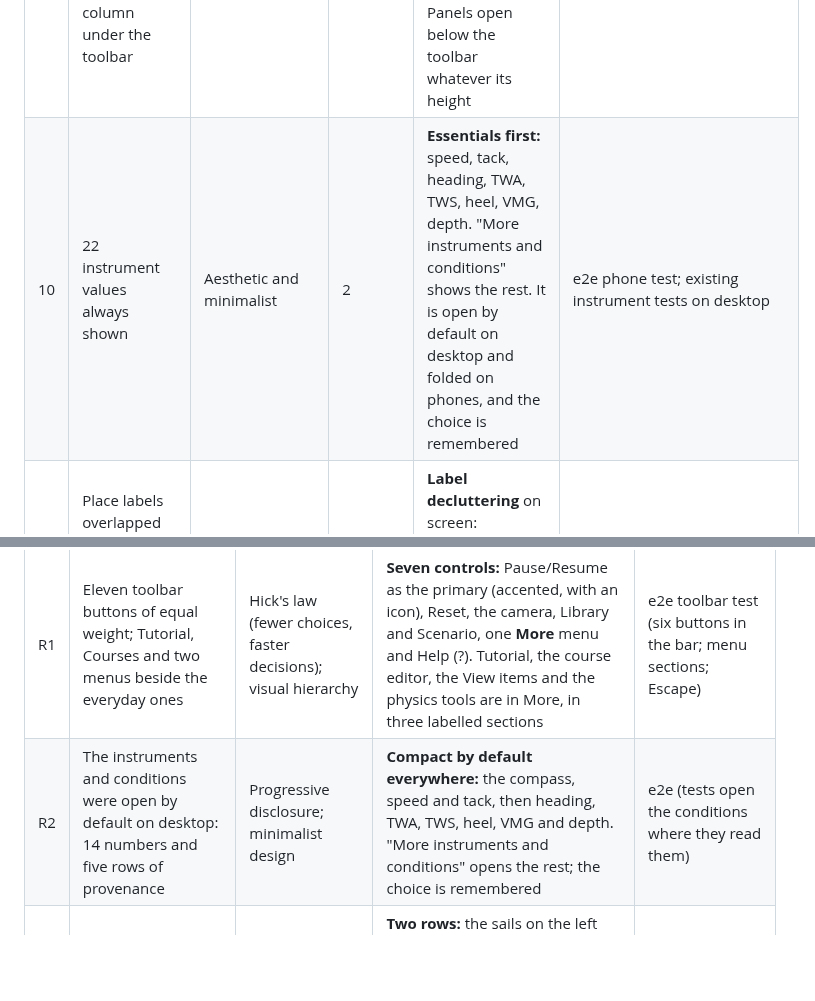
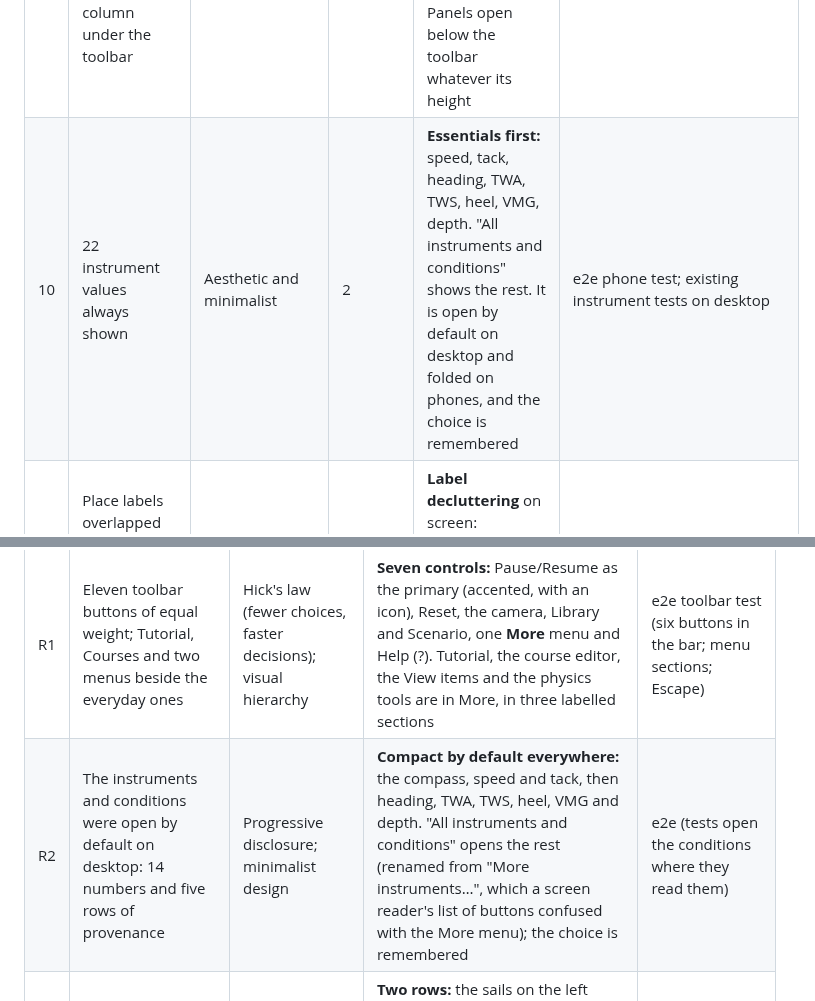
Before and after one commit to DrDK3/SailSim, a Markdown page: docs/UX_REVIEW.md, 2 parts joined by grey strips. Drawn GitHub-style; blank space fills up the shorter version.

```diff
--- a/docs/UX_REVIEW.md
+++ b/docs/UX_REVIEW.md
@@ -46,7 +46,7 @@ This is an expert review, not a study with users. Nobody new to sailing has trie
 | 7 | "Release sheets (stop)" does not stop a boat on a run (the wind still pushes the sails), as a scripted test showed | Match with the real world | 2 | Relabelled **Release sheets**. The tooltip, Help and the tutorial teach stopping properly: let the sheets go *and* head into the wind | Tutorial walk-through test |
 | 8 | Keys only in Help and tooltips | Recognition rather than recall | 2 | **Key hints on the buttons** (Trim W, Ease S, A Port, D Stbd, Release X) and in the menus | Screenshots |
 | 9 | Escape closed only some panels; side panels could stack into a long column under the toolbar | Consistency; user control | 2 | **Escape** closes every panel and menu (and cancels the reset question). **One side panel at a time** (Scenario or Library). Panels open below the toolbar whatever its height | e2e toolbar test |
-| 10 | 22 instrument values always shown | Aesthetic and minimalist | 2 | **Essentials first:** speed, tack, heading, TWA, TWS, heel, VMG, depth. "More instruments and conditions" shows the rest. It is open by default on desktop and folded on phones, and the choice is remembered | e2e phone test; existing instrument tests on desktop |
+| 10 | 22 instrument values always shown | Aesthetic and minimalist | 2 | **Essentials first:** speed, tack, heading, TWA, TWS, heel, VMG, depth. "All instruments and conditions" shows the rest. It is open by default on desktop and folded on phones, and the choice is remembered | e2e phone test; existing instrument tests on desktop |
 | 11 | Place labels overlapped ("Royal Castle Hotel" under "St Saviour's Church") | Aesthetic | 2 | **Label decluttering** on screen: navigation marks first, then landmarks, then ferries; nearer before farther | Screenshots |
 | 12 | Buildings were plain boxes; crew were capsules with a ball for a head | Aesthetic (owner's report) | 2 | **Buildings:**<ul><li>hipped roofs on house-sized footprints;</li><li>windows on every wall, some lit after dark;</li><li>painted-render colours like the Dartmouth and Kingswear waterfronts (illustrative, not data).</li></ul>**Crew:** jointed figures with jackets, lifejackets, a cap or beanie, arms and legs. They sit in or sit out and lean out as the physics hikes them | Screenshots (`docs/img/ux-*.png`) |
 | 13 | Instrument abbreviations (TWA, VMG, AWA) unexplained | Match with the real world | 2 | Plain tooltips ("True wind angle: where the wind comes from, relative to the bow …"); the tutorial explains TWA in use | — |
@@ -66,7 +66,7 @@ The owner's review: "The UI is too cluttered and needs to be redesigned using UI
 | # | Finding | Principle | Change | Checked by |
 |---|---|---|---|---|
 | R1 | Eleven toolbar buttons of equal weight; Tutorial, Courses and two menus beside the everyday ones | Hick's law (fewer choices, faster decisions); visual hierarchy | **Seven controls:** Pause/Resume as the primary (accented, with an icon), Reset, the camera, Library and Scenario, one **More** menu and Help (?). Tutorial, the course editor, the View items and the physics tools are in More, in three labelled sections | e2e toolbar test (six buttons in the bar; menu sections; Escape) |
-| R2 | The instruments and conditions were open by default on desktop: 14 numbers and five rows of provenance | Progressive disclosure; minimalist design | **Compact by default everywhere:** the compass, speed and tack, then heading, TWA, TWS, heel, VMG and depth. "More instruments and conditions" opens the rest; the choice is remembered | e2e (tests open the conditions where they read them) |
+| R2 | The instruments and conditions were open by default on desktop: 14 numbers and five rows of provenance | Progressive disclosure; minimalist design | **Compact by default everywhere:** the compass, speed and tack, then heading, TWA, TWS, heel, VMG and depth. "All instruments and conditions" opens the rest (renamed from "More instruments…", which a screen reader's list of buttons confused with the More menu); the choice is remembered | e2e (tests open the conditions where they read them) |
 | R3 | A four-row dock (main, jib, helm, crew), 760 px wide, overlapping the minimap's column | Proximity and grouping; screen economy | **Two rows:** the sails on the left (Ease, sheet, Trim, Auto, status), the boat on the right (helm, Centre, Release sheets, crew). It centres in the space beside the minimap, so nothing overlaps. Hike appears only when the crew is manual | Screenshots at 1280, 820 and 390 px |
 | R4 | Each sail's status always showed a sentence and an angle ("Drawing · well trimmed · α 21°") | Signal over noise: show what needs attention | A word when all is well ("Drawing"); the advice and its key only when something needs doing ("Luffing · trim in (W)"). The angle is in the tooltip | e2e "sail status in plain words" |
 | R5 | Keyboard sailors had no way to clear the dock | User control and freedom | **Hide sailing controls** (▾ on the dock, or More → Sailing controls); a "Show sailing controls" pill brings it back; remembered. The keys keep working | New e2e test |
```
Also changed, not shown: README.md (+1 -1 lines), docs/HIFI3_REPORT.md (+3 -3 lines), docs/img/round3-ferry-pass.png (added), 8 other files.
